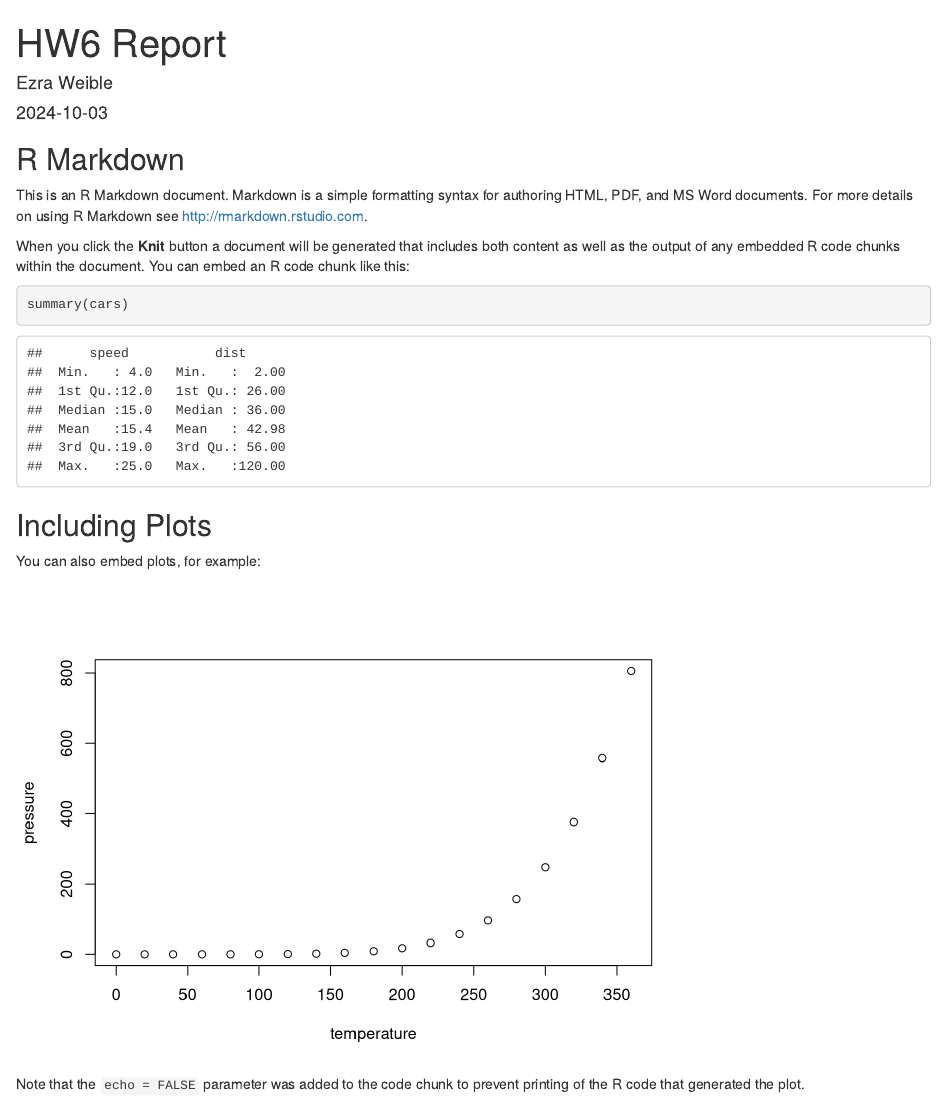
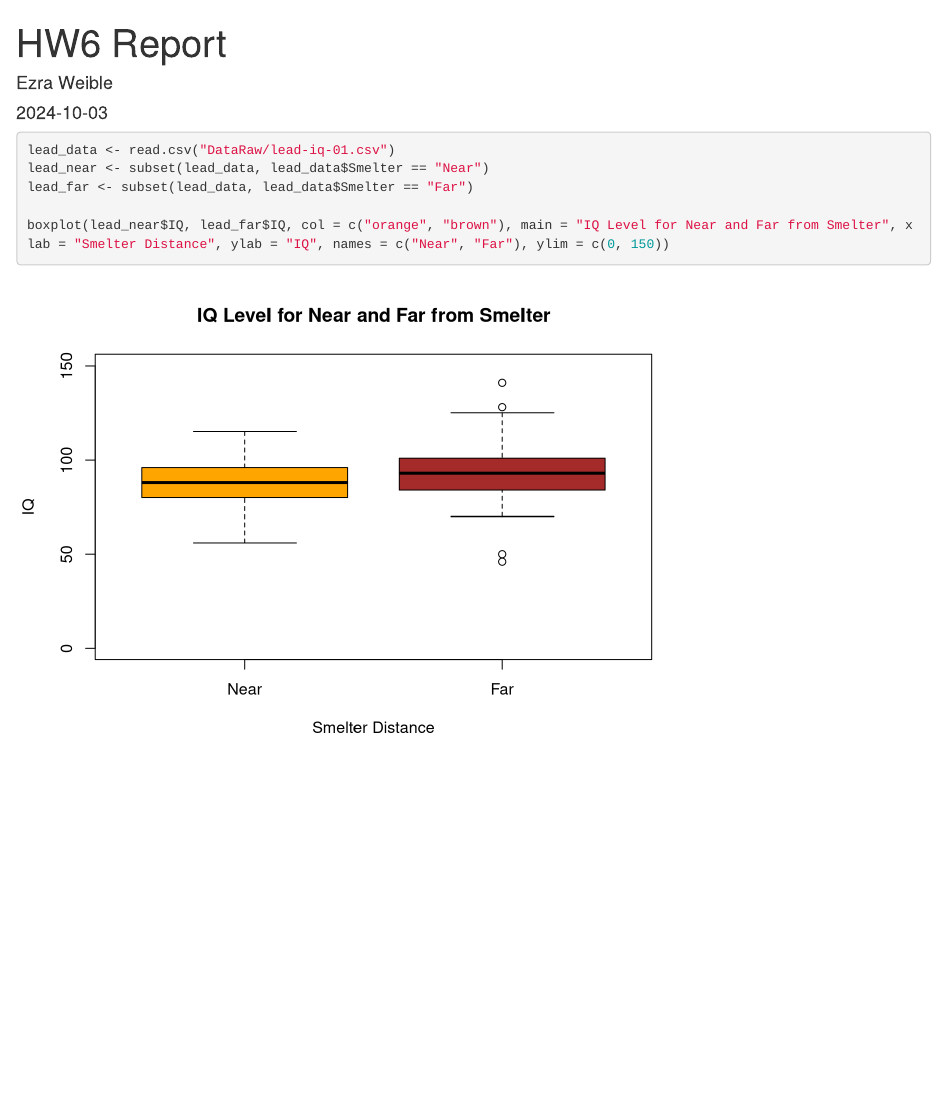
Before and after one commit to weiblee/Weible_Project_01, an R Markdown document (HW6_Report.Rmd): the page in a window 1100 px wide, from its top. Rendered offline with R 4.5, knitr and Pandoc, with nearby package versions.

Commit message:
Question 2a: read in data, subsetted it, then created a boxplot.

````diff
--- a/HW6_Report.Rmd
+++ b/HW6_Report.Rmd
@@ -9,22 +9,11 @@ output: html_document
 knitr::opts_chunk$set(echo = TRUE)
 ```
 
-## R Markdown
+```{r}
+lead_data <- read.csv("DataRaw/lead-iq-01.csv")
+lead_near <- subset(lead_data, lead_data$Smelter == "Near")
+lead_far <- subset(lead_data, lead_data$Smelter == "Far")
 
-This is an R Markdown document. Markdown is a simple formatting syntax for authoring HTML, PDF, and MS Word documents. For more details on using R Markdown see <http://rmarkdown.rstudio.com>.
+boxplot(lead_near$IQ, lead_far$IQ, col = c("orange", "brown"), main = "IQ Level for Near and Far from Smelter", xlab = "Smelter Distance", ylab = "IQ", names = c("Near", "Far"), ylim = c(0, 150))
 
-When you click the **Knit** button a document will be generated that includes both content as well as the output of any embedded R code chunks within the document. You can embed an R code chunk like this:
-
-```{r cars}
-summary(cars)
 ```
-
-## Including Plots
-
-You can also embed plots, for example:
-
-```{r pressure, echo=FALSE}
-plot(pressure)
-```
-
-Note that the `echo = FALSE` parameter was added to the code chunk to prevent printing of the R code that generated the plot.
````
